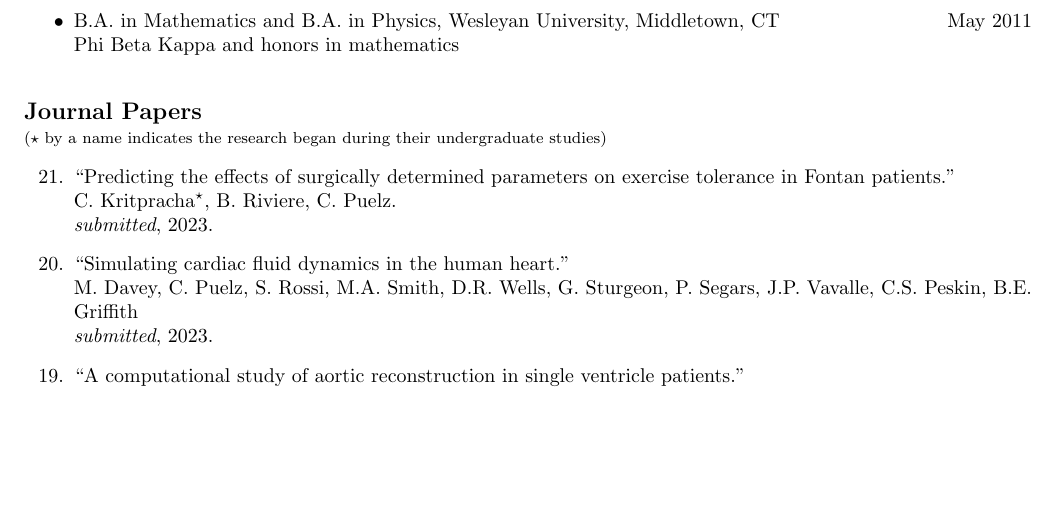
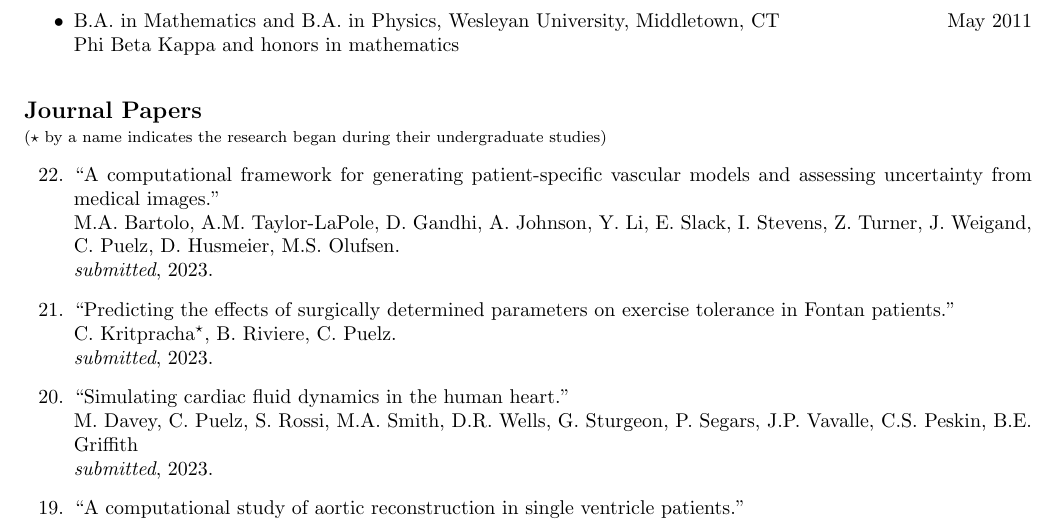
Before and after one commit to cpuelz/cpuelz.github.io, a LaTeX document (cpuelzcv2.tex): part of page 2 of 10, cut so that both start at the same text, the shorter picture padded with empty space. Compiled offline with pdfLaTeX.

Commit message:
add paper

```diff
--- a/cpuelzcv2.tex
+++ b/cpuelzcv2.tex
@@ -186,6 +186,9 @@ Phi Beta Kappa and honors in mathematics
 {\bf \large Journal Papers}\\
 {\footnotesize($\star$ by a name indicates the research began during their undergraduate studies)}
 \begin{etaremune}
+  \item ``A computational framework for generating patient-specific vascular models and assessing uncertainty from medical images.'' \\
+  M.A. Bartolo, A.M. Taylor-LaPole, D. Gandhi, A. Johnson, Y. Li, E. Slack, I. Stevens, Z. Turner, J. Weigand, C. Puelz, D. Husmeier, M.S. Olufsen. \\
+  {\em submitted}, 2023.
 \item ``Predicting the effects of surgically determined parameters on exercise tolerance in Fontan patients.'' \\
   C. Kritpracha$^\star$, B. Riviere, C. Puelz. \\
   {\em submitted}, 2023.
```
Also changed, not shown: index.md (+3 -0 lines), cpuelzcv2.pdf.
